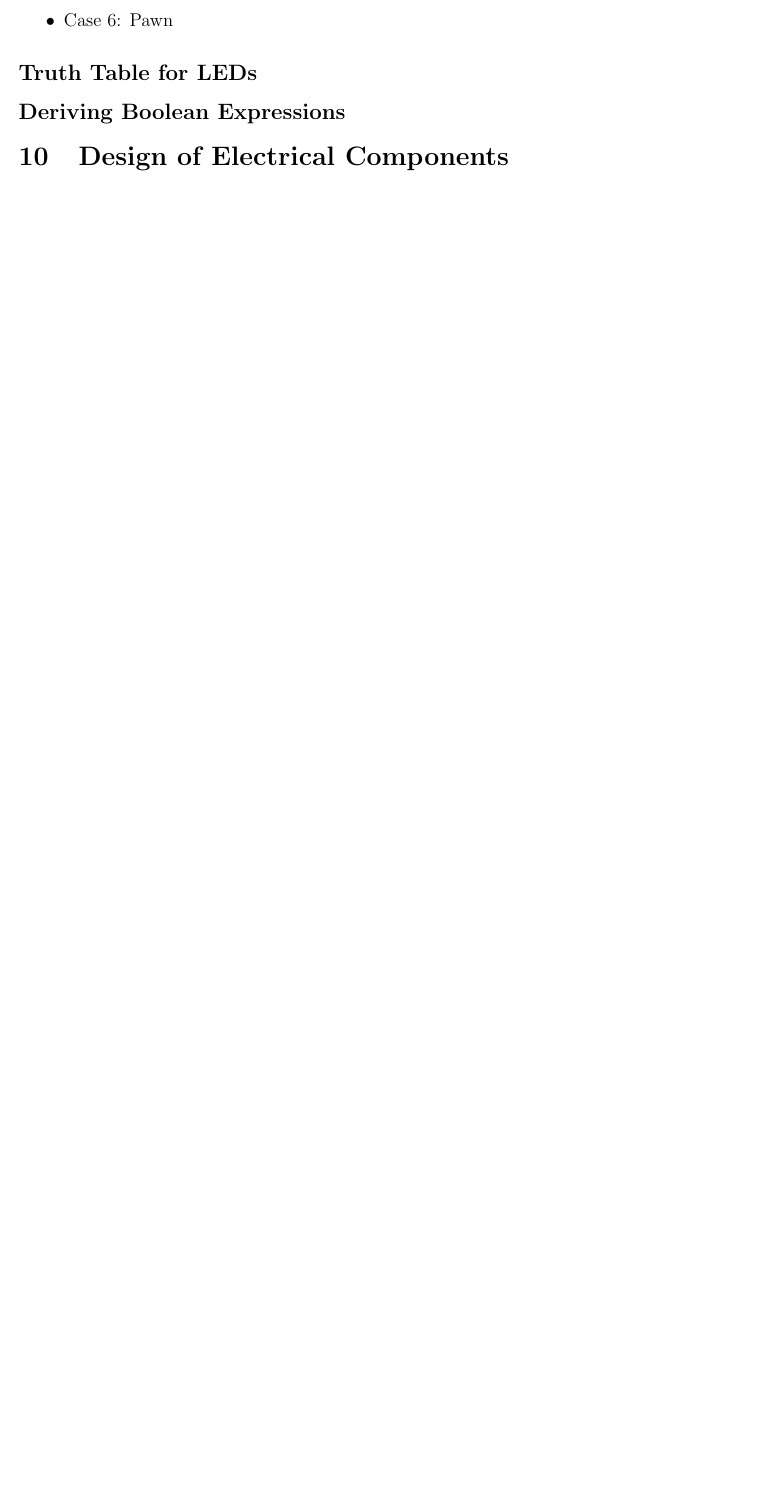
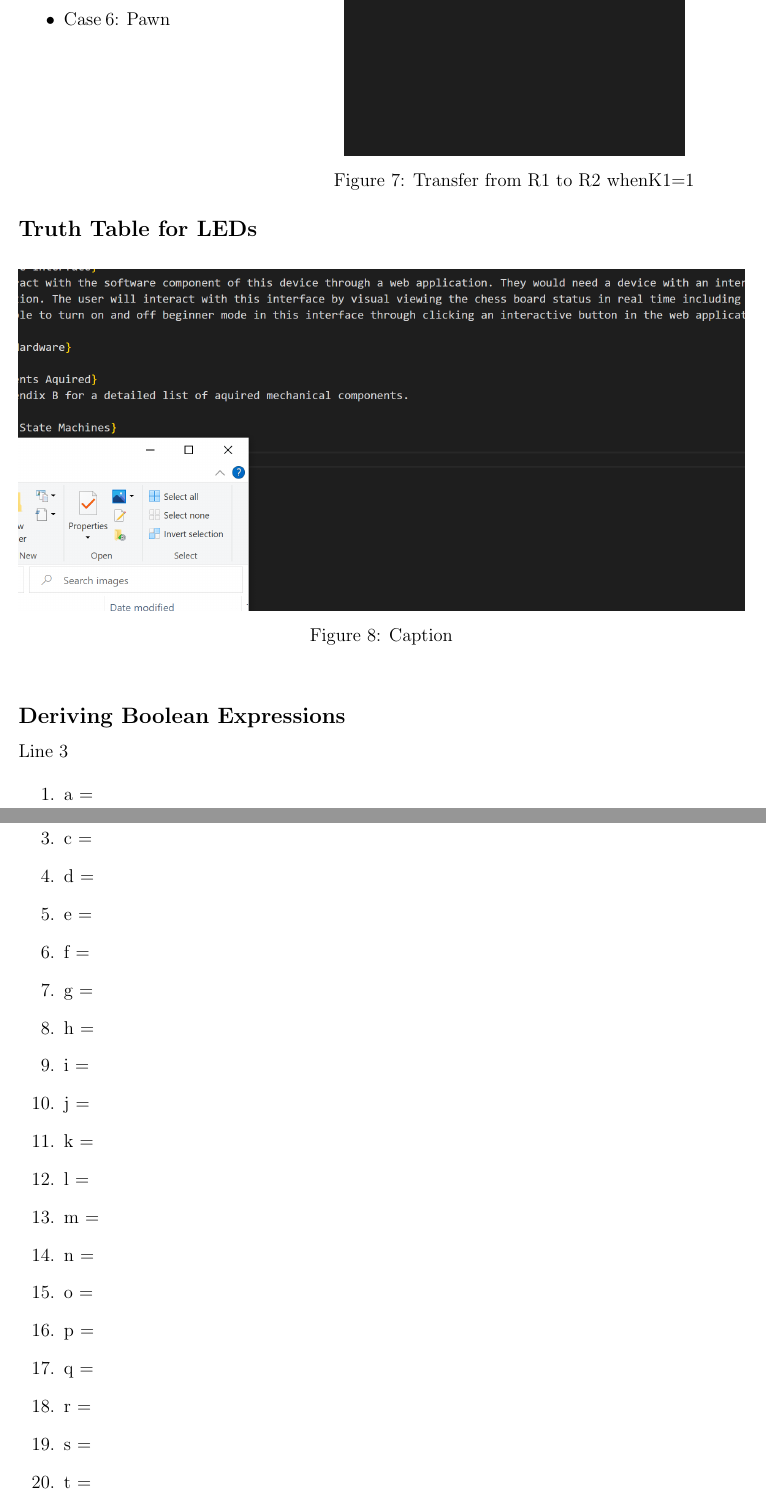
Before and after one commit to JonCels/chess-connect, a LaTeX document (docs/Design/SystDesign/SystDes.tex): part of page 8 of 10 before the commit and two parts of pages 11 and 12 of 15 after it, the two joined at a grey line, cut so that both start at the same text, the shorter picture padded with empty space. Compiled offline with pdfLaTeX.

Commit message:
add outline

```diff
--- a/docs/Design/SystDesign/SystDes.tex
+++ b/docs/Design/SystDesign/SystDes.tex
@@ -15,7 +15,10 @@
     linkcolor=red,
     urlcolor=blue
 }
-
+\usepackage{graphicx}
+\graphicspath{ {./images/} }
+\usepackage{caption}
+\usepackage{enumitem}
 \input{../../Comments}
 \input{../../Common}
 
@@ -171,6 +206,40 @@
   \item Case 6: Pawn
+  \begin{minipage}{\linewidth}
+    \centering
+    \includegraphics[width=0.5\textwidth]{pawn}
+    \captionof{figure}{Transfer from R1 to R2 whenK1=1}
+\end{minipage}
 \end{itemize}
 
 \subsection*{Truth Table for LEDs}
+\begin{figure}[h]
+  \centering
+  \includegraphics[width=1\textwidth]{truth_table}
+  \caption{Caption}
+\end{figure}
 
 \subsection*{Deriving Boolean Expressions}
+Line 3
+
+\begin{enumerate}
+  \item a =
+  \item b =
+  \item c =
+  \item d =
+  \item e =
+  \item f =
+  \item g =
+  \item h =
+  \item i =
+  \item j =
+  \item k =
+  \item l =
+  \item m =
+  \item n =
+  \item o =
+  \item p =
+  \item q =
+  \item r =
+  \item s =
+  \item t =
+  \item u =
```
Also changed, not shown: docs/Design/SystDesign/SystDes.pdf, docs/Design/SystDesign/SystDes.tex (43 more changed lines).
